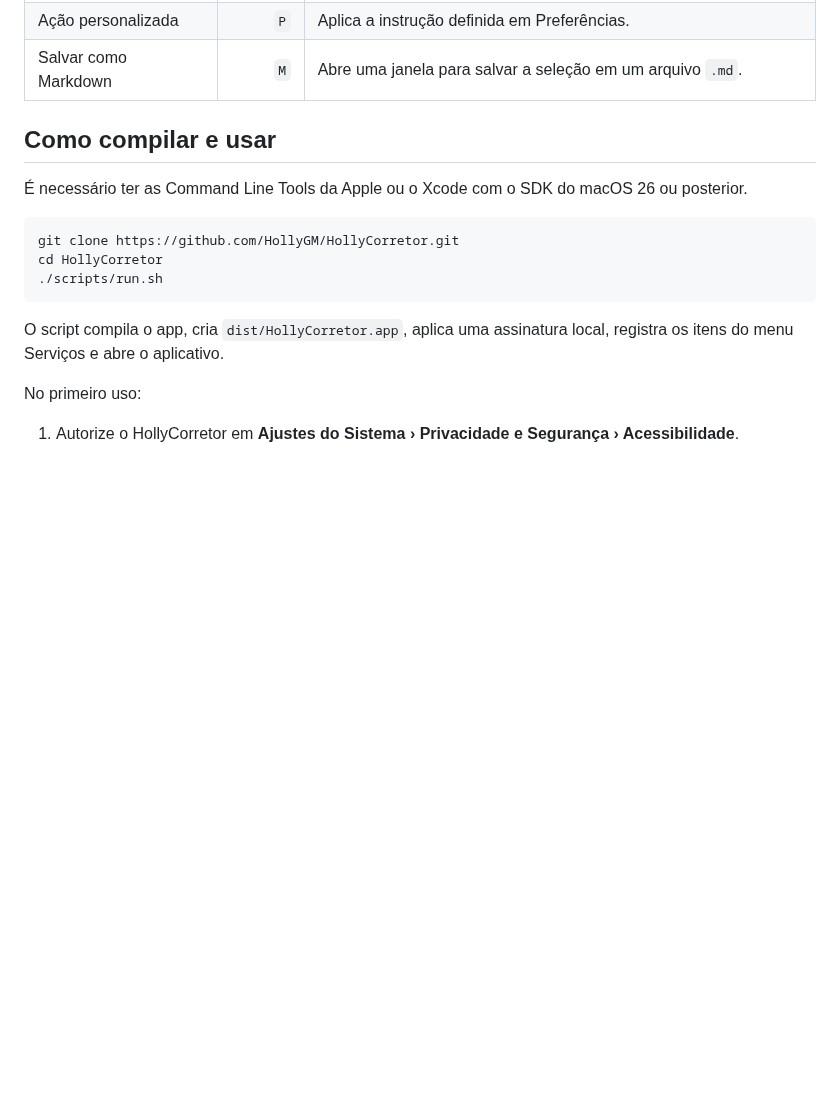
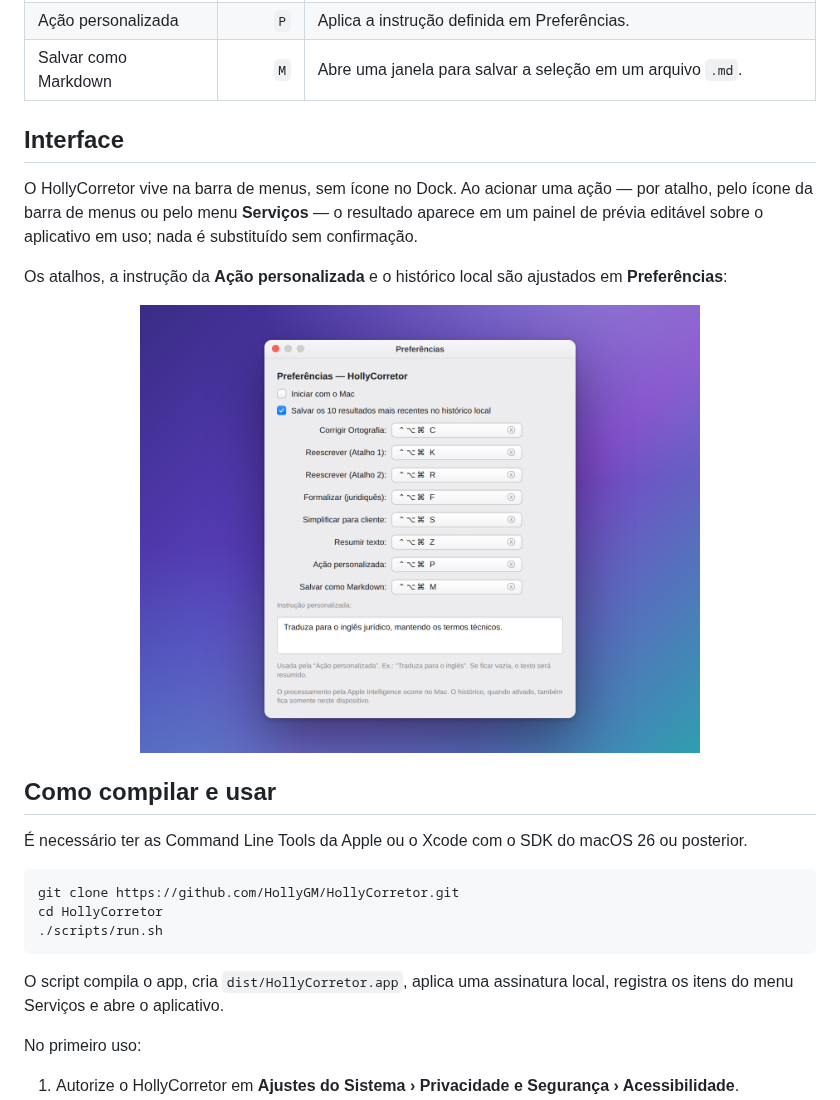
Before and after one commit to HollyGM/HollyCorretor, a Markdown page: README.md, the part around one of its changes. Rendered like a GitHub page; pictures changed too: docs/images/preferencias.png (added); blank space fills up the shorter version.

```diff
--- a/README.md
+++ b/README.md
@@ -40,6 +50,21 @@ ser alterados em **Preferências**.
 | Resumir | `Z` | Gera um resumo executivo com decisões, prazos e próximos passos. |
 | Ação personalizada | `P` | Aplica a instrução definida em Preferências. |
 | Salvar como Markdown | `M` | Abre uma janela para salvar a seleção em um arquivo `.md`. |
+
+## Interface
+
+O HollyCorretor vive na barra de menus, sem ícone no Dock. Ao acionar uma ação —
+por atalho, pelo ícone da barra de menus ou pelo menu **Serviços** — o resultado
+aparece em um painel de prévia editável sobre o aplicativo em uso; nada é
+substituído sem confirmação.
+
+Os atalhos, a instrução da **Ação personalizada** e o histórico local são
+ajustados em **Preferências**:
+
+<p align="center">
+  <img src="docs/images/preferencias.png" width="560"
+       alt="Janela de Preferências do HollyCorretor com as opções de iniciar com o Mac e salvar o histórico local, os campos de atalho de cada ação e o campo de instrução personalizada.">
+</p>
 
 ## Como compilar e usar
 
```
Also changed, not shown: other parts of README.md (+10 -0 lines), docs/images/preview-formalizar.png (added).
